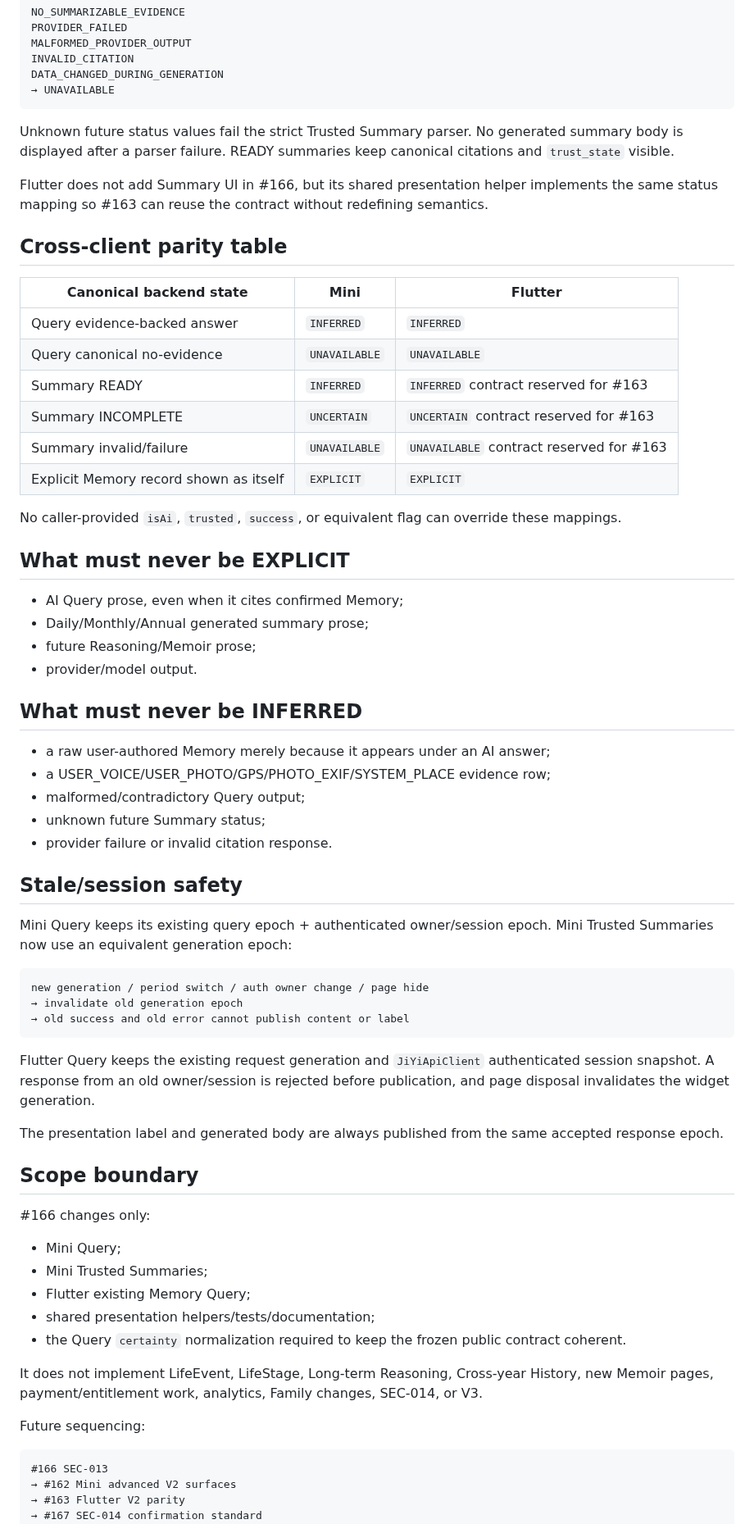
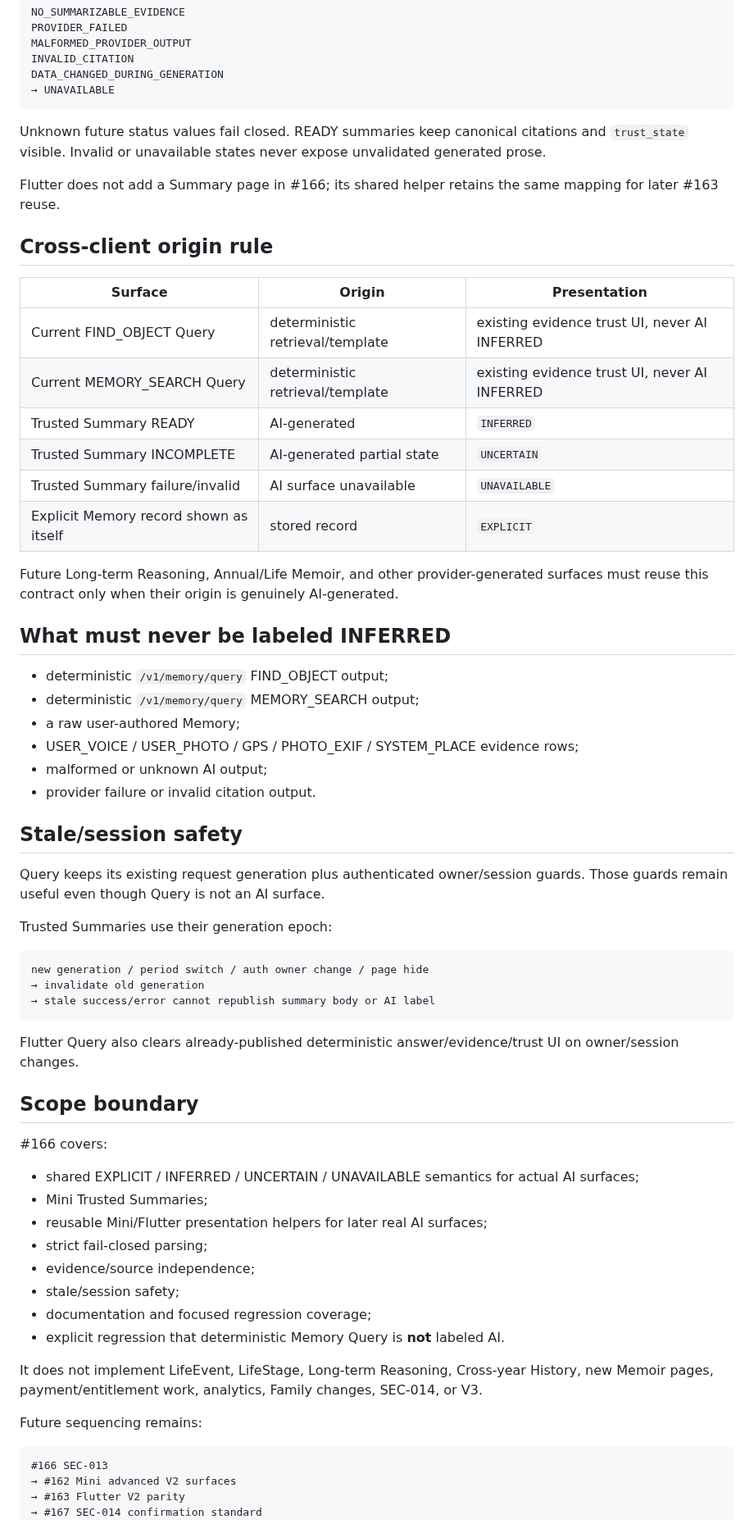
Before and after one commit to cfhlwl/jiyidashi, a Markdown page: docs/AI_INFERENCE_LABELING.md, the part around one of its changes. Shown at 82% size. Rendered like a GitHub page.

Commit message:
docs(sec): distinguish deterministic query from AI inference

````diff
--- a/docs/AI_INFERENCE_LABELING.md
+++ b/docs/AI_INFERENCE_LABELING.md
@@ -93,75 +99,69 @@ DATA_CHANGED_DURING_GENERATION
 → UNAVAILABLE
 ```
 
-Unknown future status values fail the strict Trusted Summary parser. No generated
-summary body is displayed after a parser failure. READY summaries keep canonical
-citations and `trust_state` visible.
+Unknown future status values fail closed. READY summaries keep canonical citations and
+`trust_state` visible. Invalid or unavailable states never expose unvalidated generated
+prose.
 
-Flutter does not add Summary UI in #166, but its shared presentation helper implements
-the same status mapping so #163 can reuse the contract without redefining semantics.
+Flutter does not add a Summary page in #166; its shared helper retains the same mapping
+for later #163 reuse.
 
-## Cross-client parity table
+## Cross-client origin rule
 
-| Canonical backend state | Mini | Flutter |
+| Surface | Origin | Presentation |
 | --- | --- | --- |
-| Query evidence-backed answer | `INFERRED` | `INFERRED` |
-| Query canonical no-evidence | `UNAVAILABLE` | `UNAVAILABLE` |
-| Summary READY | `INFERRED` | `INFERRED` contract reserved for #163 |
-| Summary INCOMPLETE | `UNCERTAIN` | `UNCERTAIN` contract reserved for #163 |
-| Summary invalid/failure | `UNAVAILABLE` | `UNAVAILABLE` contract reserved for #163 |
-| Explicit Memory record shown as itself | `EXPLICIT` | `EXPLICIT` |
+| Current FIND_OBJECT Query | deterministic retrieval/template | existing evidence trust UI, never AI INFERRED |
+| Current MEMORY_SEARCH Query | deterministic retrieval/template | existing evidence trust UI, never AI INFERRED |
+| Trusted Summary READY | AI-generated | `INFERRED` |
+| Trusted Summary INCOMPLETE | AI-generated partial state | `UNCERTAIN` |
+| Trusted Summary failure/invalid | AI surface unavailable | `UNAVAILABLE` |
+| Explicit Memory record shown as itself | stored record | `EXPLICIT` |
 
-No caller-provided `isAi`, `trusted`, `success`, or equivalent flag can override
-these mappings.
+Future Long-term Reasoning, Annual/Life Memoir, and other provider-generated surfaces
+must reuse this contract only when their origin is genuinely AI-generated.
 
-## What must never be EXPLICIT
+## What must never be labeled INFERRED
 
-- AI Query prose, even when it cites confirmed Memory;
-- Daily/Monthly/Annual generated summary prose;
-- future Reasoning/Memoir prose;
-- provider/model output.
-
-## What must never be INFERRED
-
-- a raw user-authored Memory merely because it appears under an AI answer;
-- a USER_VOICE/USER_PHOTO/GPS/PHOTO_EXIF/SYSTEM_PLACE evidence row;
-- malformed/contradictory Query output;
-- unknown future Summary status;
-- provider failure or invalid citation response.
+- deterministic `/v1/memory/query` FIND_OBJECT output;
+- deterministic `/v1/memory/query` MEMORY_SEARCH output;
+- a raw user-authored Memory;
+- USER_VOICE / USER_PHOTO / GPS / PHOTO_EXIF / SYSTEM_PLACE evidence rows;
+- malformed or unknown AI output;
+- provider failure or invalid citation output.
 
 ## Stale/session safety
 
-Mini Query keeps its existing query epoch + authenticated owner/session epoch.
-Mini Trusted Summaries now use an equivalent generation epoch:
+Query keeps its existing request generation plus authenticated owner/session guards.
+Those guards remain useful even though Query is not an AI surface.
+
+Trusted Summaries use their generation epoch:
 
 ```text
 new generation / period switch / auth owner change / page hide
-→ invalidate old generation epoch
-→ old success and old error cannot publish content or label
+→ invalidate old generation
+→ stale success/error cannot republish summary body or AI label
 ```
 
-Flutter Query keeps the existing request generation and `JiYiApiClient` authenticated
-session snapshot. A response from an old owner/session is rejected before publication,
-and page disposal invalidates the widget generation.
-
-The presentation label and generated body are always published from the same accepted
-response epoch.
+Flutter Query also clears already-published deterministic answer/evidence/trust UI on
+owner/session changes.
 
 ## Scope boundary
 
-#166 changes only:
+#166 covers:
 
-- Mini Query;
+- shared EXPLICIT / INFERRED / UNCERTAIN / UNAVAILABLE semantics for actual AI surfaces;
 - Mini Trusted Summaries;
-- Flutter existing Memory Query;
-- shared presentation helpers/tests/documentation;
-- the Query `certainty` normalization required to keep the frozen public contract
-  coherent.
+- reusable Mini/Flutter presentation helpers for later real AI surfaces;
+- strict fail-closed parsing;
+- evidence/source independence;
+- stale/session safety;
+- documentation and focused regression coverage;
+- explicit regression that deterministic Memory Query is **not** labeled AI.
 
 It does not implement LifeEvent, LifeStage, Long-term Reasoning, Cross-year History,
 new Memoir pages, payment/entitlement work, analytics, Family changes, SEC-014, or V3.
 
-Future sequencing:
+Future sequencing remains:
 
 ```text
 #166 SEC-013
````
Also changed, not shown: other parts of docs/AI_INFERENCE_LABELING.md (+42 -36 lines).
